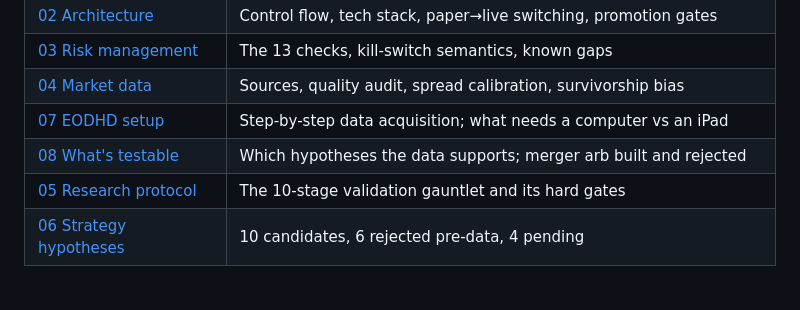
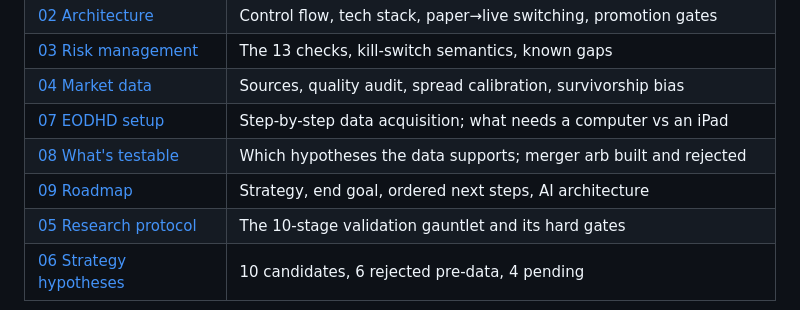
Before and after one commit to Jere-stack/Trading, a Markdown page: README.md, the part around the change. Rendered like a GitHub page.

```diff
--- a/README.md
+++ b/README.md
@@ -128,6 +128,7 @@ Dependencies point inward only.
 | [04 Market data](docs/04-data.md) | Sources, quality audit, spread calibration, survivorship bias |
 | [07 EODHD setup](docs/07-eodhd-setup.md) | Step-by-step data acquisition; what needs a computer vs an iPad |
 | [08 What's testable](docs/08-testable-with-this-data.md) | Which hypotheses the data supports; merger arb built and rejected |
+| [09 Roadmap](docs/09-roadmap.md) | Strategy, end goal, ordered next steps, AI architecture |
 | [05 Research protocol](docs/05-research-protocol.md) | The 10-stage validation gauntlet and its hard gates |
 | [06 Strategy hypotheses](docs/06-strategy-hypotheses.md) | 10 candidates, 6 rejected pre-data, 4 pending |
 
```
Also changed, not shown: docs/09-roadmap.md (added, +214 -0 lines).
